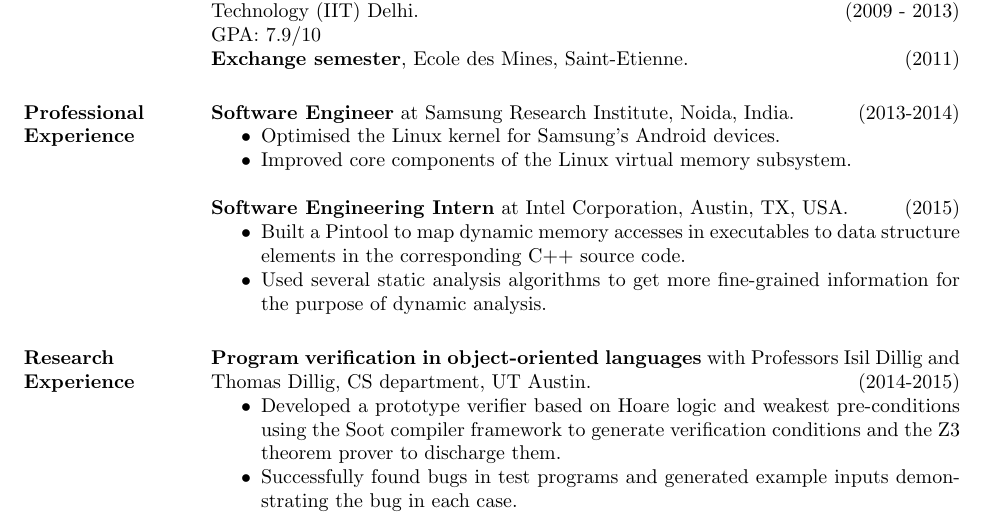
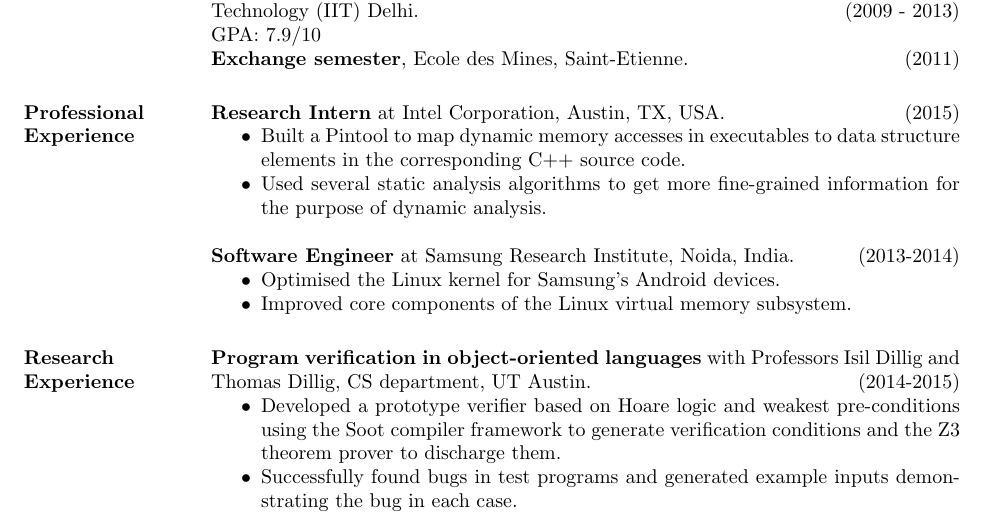
Before and after one commit to airbornemihir/cv, a LaTeX CV (cv.tex): part of page 1 of 2, cut so that both start at the same text. The pictures show the PDF file cv.pdf that the author committed with the source.

Commit message:
Still more errors to be fixed (chronological order this time.)

```diff
--- a/cv.tex
+++ b/cv.tex
@@ -31,19 +31,19 @@
 
 \section{Professional Experience}
 
+ {\bf Research Intern} at Intel Corporation, Austin, TX, USA. \hfill (2015)
+ \begin{itemize} \itemsep -2pt  % reduce space between items
+ \item Built a Pintool to map dynamic memory accesses in executables to
+   data structure elements in the corresponding C++ source code.
+ \item Used several static analysis algorithms to get more
+   fine-grained information for the purpose of dynamic analysis.
+ \end{itemize}
+
  {\bf Software Engineer} at Samsung Research Institute, Noida, India. \hfill (2013-2014)
  \begin{itemize} \itemsep -2pt  % reduce space between items
  \item Optimised the Linux kernel for Samsung's
    Android devices.
  \item Improved core components of the Linux virtual memory subsystem.
- \end{itemize}
-
- {\bf Software Engineering Intern} at Intel Corporation, Austin, TX, USA. \hfill (2015)
- \begin{itemize} \itemsep -2pt  % reduce space between items
- \item Built a Pintool to map dynamic memory accesses in executables to
-   data structure elements in the corresponding C++ source code.
- \item Used several static analysis algorithms to get more
-   fine-grained information for the purpose of dynamic analysis.
  \end{itemize}
 
 \section{Research Experience}
```
Also changed, not shown: cv.pdf.
